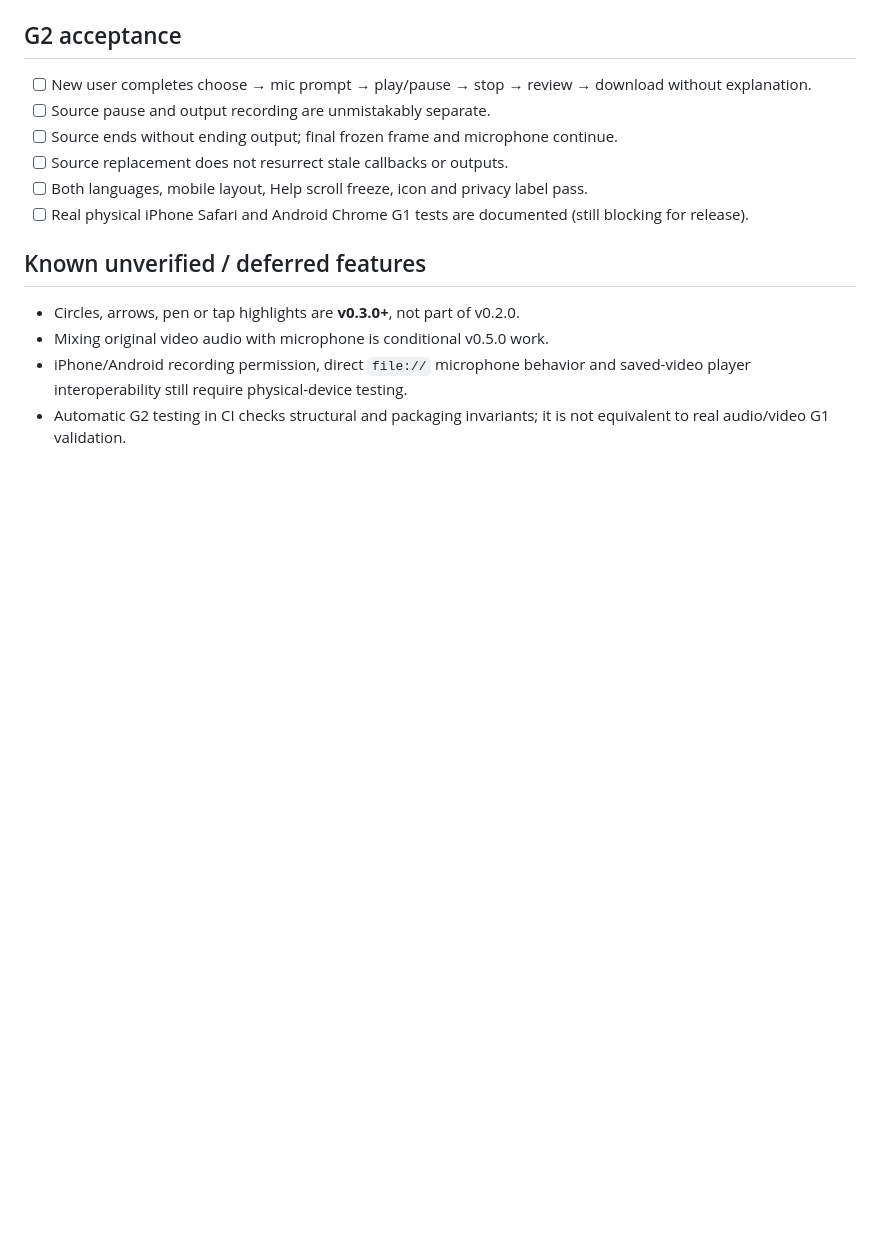
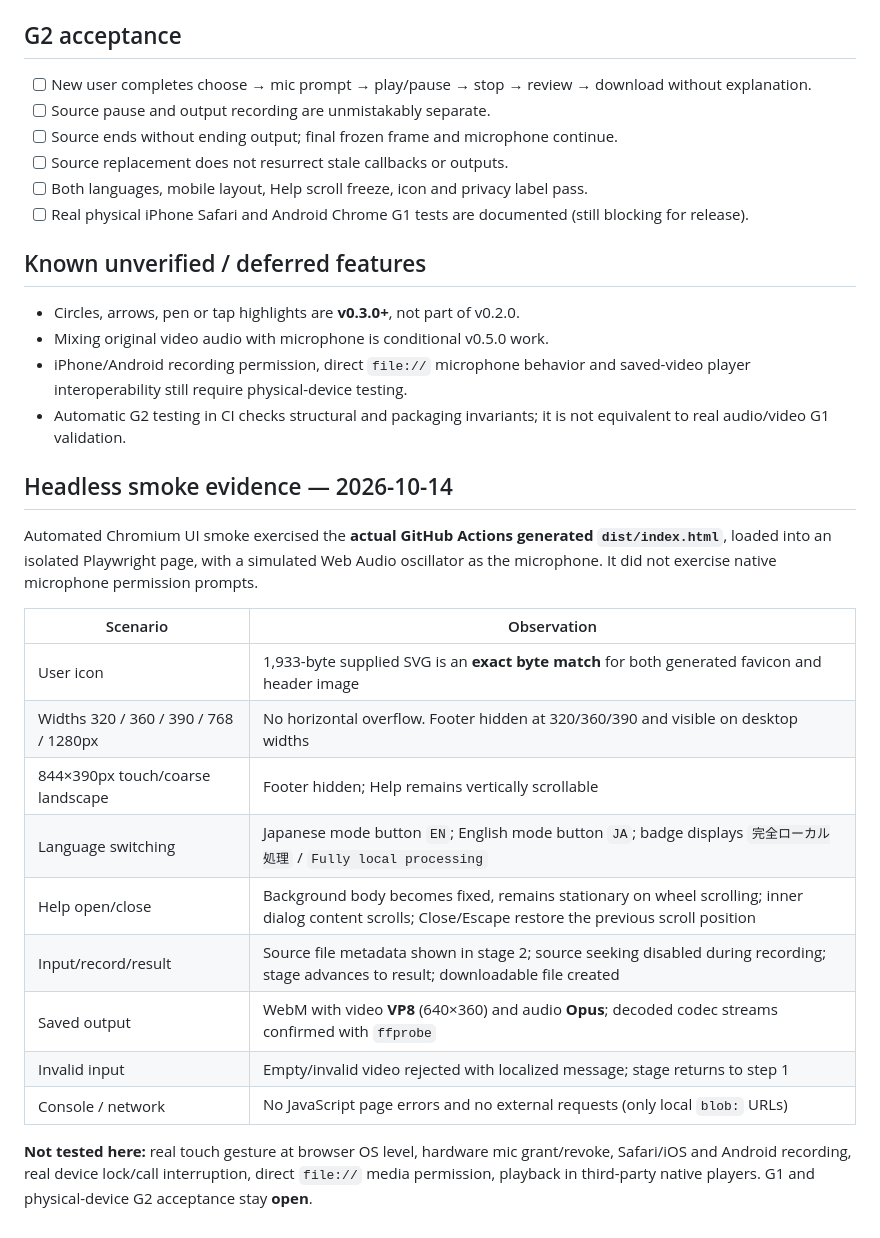
Before and after one commit to ttomohisa/htmlapps-pause-and-tell, a Markdown page: docs/G2_VALIDATION.md, the part around the change. Rendered like a GitHub page; blank space fills up the shorter version.

Commit message:
docs: record v0.2 headless UI and output smoke results without claiming mobile pass

```diff
--- a/docs/G2_VALIDATION.md
+++ b/docs/G2_VALIDATION.md
@@ -46,3 +46,21 @@
 - Mixing original video audio with microphone is conditional v0.5.0 work.
 - iPhone/Android recording permission, direct `file://` microphone behavior and saved-video player interoperability still require physical-device testing.
 - Automatic G2 testing in CI checks structural and packaging invariants; it is not equivalent to real audio/video G1 validation.
+
+## Headless smoke evidence — 2026-10-14
+
+Automated Chromium UI smoke exercised the **actual GitHub Actions generated `dist/index.html`**, loaded into an isolated Playwright page, with a simulated Web Audio oscillator as the microphone. It did not exercise native microphone permission prompts.
+
+| Scenario | Observation |
+| --- | --- |
+| User icon | 1,933-byte supplied SVG is an **exact byte match** for both generated favicon and header image |
+| Widths 320 / 360 / 390 / 768 / 1280px | No horizontal overflow. Footer hidden at 320/360/390 and visible on desktop widths |
+| 844×390px touch/coarse landscape | Footer hidden; Help remains vertically scrollable |
+| Language switching | Japanese mode button `EN`; English mode button `JA`; badge displays `完全ローカル処理` / `Fully local processing` |
+| Help open/close | Background body becomes fixed, remains stationary on wheel scrolling; inner dialog content scrolls; Close/Escape restore the previous scroll position |
+| Input/record/result | Source file metadata shown in stage 2; source seeking disabled during recording; stage advances to result; downloadable file created |
+| Saved output | WebM with video **VP8** (640×360) and audio **Opus**; decoded codec streams confirmed with `ffprobe` |
+| Invalid input | Empty/invalid video rejected with localized message; stage returns to step 1 |
+| Console / network | No JavaScript page errors and no external requests (only local `blob:` URLs) |
+
+**Not tested here:** real touch gesture at browser OS level, hardware mic grant/revoke, Safari/iOS and Android recording, real device lock/call interruption, direct `file://` media permission, playback in third-party native players. G1 and physical-device G2 acceptance stay **open**.
```
